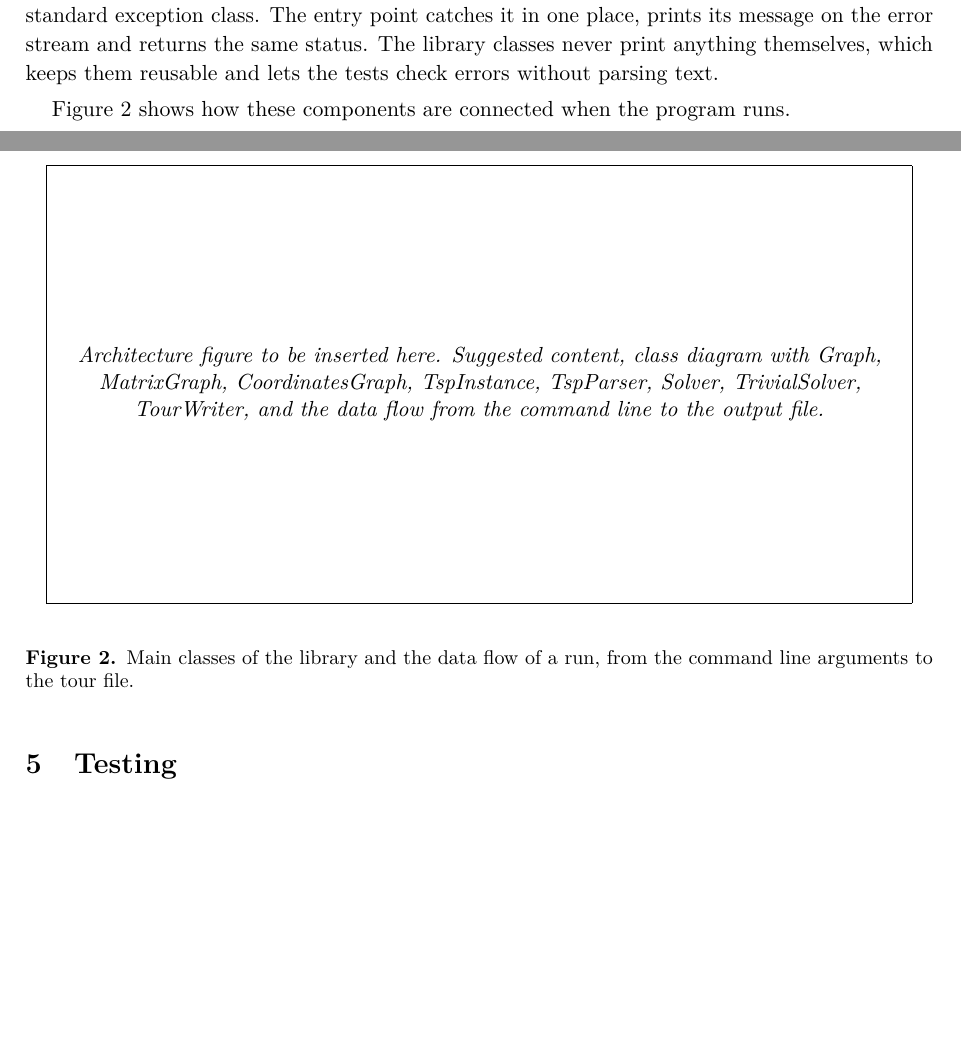
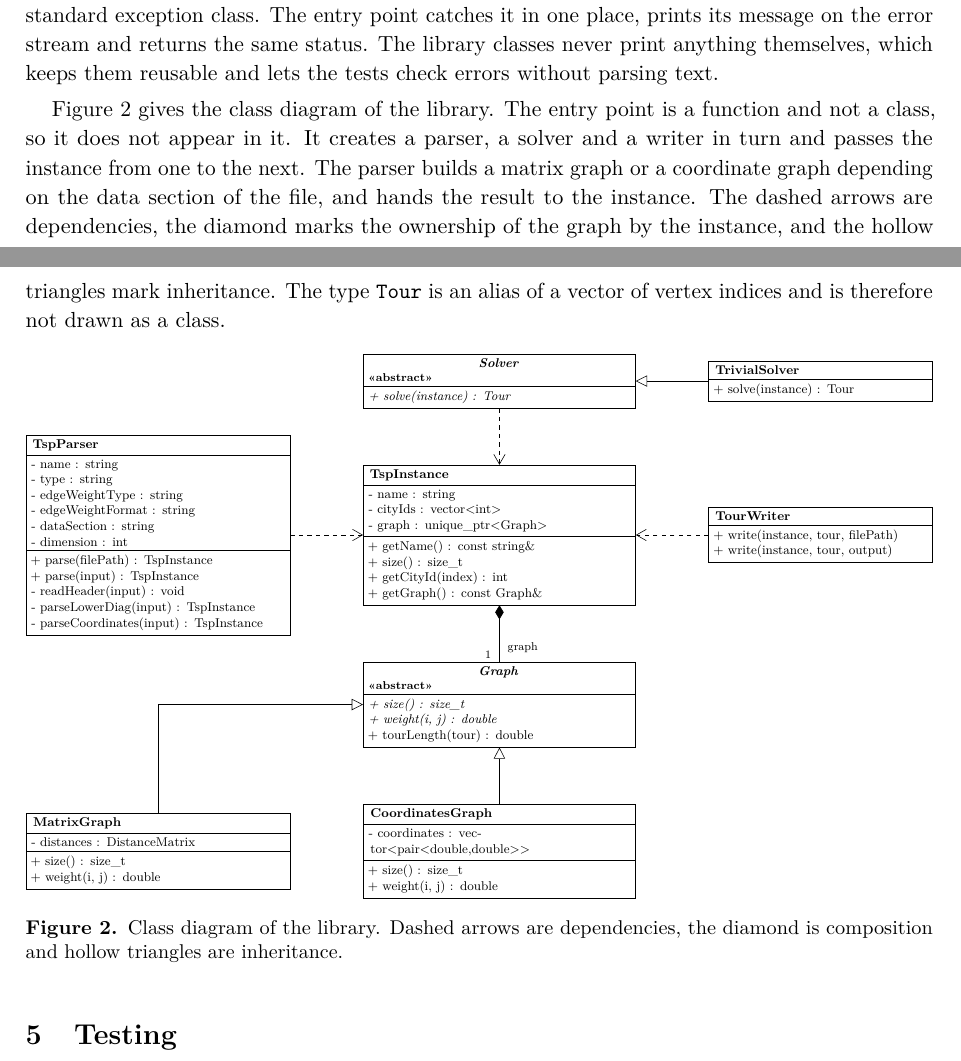
Before and after one commit to riyyan-ahmed/TSP-Solver-Project, a LaTeX paper (report/report.tex): two parts of pages 5 and 6 of 7, joined at a grey line, cut so that both start at the same text, the shorter picture padded with empty space. Compiled offline with pdfLaTeX.

Commit message:
recompiled pdf

```diff
--- a/report/report.tex
+++ b/report/report.tex
@@ -129,15 +148,104 @@ The tour writer converts a tour to the output format. Before writing, it checks
 
 The entry point reads the two positional arguments and the optional method flag, parses the instance, runs the selected solver and writes the tour. A missing argument, a method flag without a value and an unknown method each print a message and return a non zero status. Every error raised by the library, whether in parsing, solving or writing, is an exception derived from the standard exception class. The entry point catches it in one place, prints its message on the error stream and returns the same status. The library classes never print anything themselves, which keeps them reusable and lets the tests check errors without parsing text.
 
-Figure~\ref{fig-flow} shows how these components are connected when the program runs.
+Figure~\ref{fig-flow} gives the class diagram of the library. The entry point is a function and not a class, so it does not appear in it. It creates a parser, a solver and a writer in turn and passes the instance from one to the next. The parser builds a matrix graph or a coordinate graph depending on the data section of the file, and hands the result to the instance. The dashed arrows are dependencies, the diamond marks the ownership of the graph by the instance, and the hollow triangles mark inheritance. The type \texttt{Tour} is an alias of a vector of vertex indices and is therefore not drawn as a class.
 
+% =====================================================================
+% UML CLASS DIAGRAM (BEGIN). To remove it, delete everything down to the
+% line "UML CLASS DIAGRAM (END)", then delete the preamble block marked
+% "UML DIAGRAM SUPPORT", and uncomment the placeholder figure that follows
+% the END line if a hand made figure is wanted instead.
+% Everything is scaled to the text width, so adding a class never makes
+% the figure overflow the page.
+% =====================================================================
 \begin{figure}[H]
-% To use the real figure, replace the placeholder line below with
-% \begin{center}\includegraphics[width=0.94\linewidth,height=7.5cm,keepaspectratio]{figures/architecture.pdf}\end{center}
-  \figureplaceholder{7.5cm}{Architecture figure to be inserted here. Suggested content, class diagram with Graph, MatrixGraph, CoordinatesGraph, TspInstance, TspParser, Solver, TrivialSolver, TourWriter, and the data flow from the command line to the output file.}
-  \caption{Main classes of the library and the data flow of a run, from the command line arguments to the tour file.}
+  \centering
+  \resizebox{\linewidth}{!}{%
+  \begin{tikzpicture}
+
+    % ---- middle column, from top to bottom ----------------------------
+    % Abstract classes get an italic name and the stereotype line, abstract operations are in italics.
+    \umltwo{Solver}{text width=6.4cm}
+      {\textit{Solver}\\[-1pt]{\scriptsize\guillemotleft abstract\guillemotright}}
+      {\textit{+ solve(instance) : Tour}}
+
+    \umlthree{TspInstance}{below=1.4cm of Solver, text width=6.4cm}{TspInstance}
+      {- name : string \\
+       - cityIds : vector<int> \\
+       - graph : unique\_ptr<Graph>}
+      {+ getName() : const string\& \\
+       + size() : size\_t \\
+       + getCityId(index) : int \\
+       + getGraph() : const Graph\&}
+
+    \umltwo{Graph}{below=1.4cm of TspInstance, text width=6.4cm}
+      {\textit{Graph}\\[-1pt]{\scriptsize\guillemotleft abstract\guillemotright}}
+      {\textit{+ size() : size\_t} \\
+       \textit{+ weight(i, j) : double} \\
+       + tourLength(tour) : double}
+
+    \umlthree{CoordinatesGraph}{below=1.4cm of Graph, text width=6.4cm}{CoordinatesGraph}
+      {- coordinates : vector<pair<double,double{>}{>}}
+      {+ size() : size\_t \\
+       + weight(i, j) : double}
+
+    % ---- left column ---------------------------------------------------
+    \umlthree{TspParser}{left=1.8cm of TspInstance, text width=6.2cm}{TspParser}
+      {- name : string \\
+       - type : string \\
+       - edgeWeightType : string \\
+       - edgeWeightFormat : string \\
+       - dataSection : string \\
+       - dimension : int}
+      {+ parse(filePath) : TspInstance \\
+       + parse(input) : TspInstance \\
+       - readHeader(input) : void \\
+       - parseLowerDiag(input) : TspInstance \\
+       - parseCoordinates(input) : TspInstance}
+
+    \umlthree{MatrixGraph}{left=1.8cm of CoordinatesGraph, text width=6.2cm}{MatrixGraph}
+      {- distances : DistanceMatrix}
+      {+ size() : size\_t \\
+       + weight(i, j) : double}
+
+    % ---- right column --------------------------------------------------
+    \umltwo{TourWriter}{right=1.8cm of TspInstance, text width=5.2cm}{TourWriter}
+      {+ write(instance, tour, filePath) \\
+       + write(instance, tour, output)}
+
+    \umltwo{TrivialSolver}{right=1.8cm of Solver, text width=5.2cm}{TrivialSolver}
+      {+ solve(instance) : Tour}
+
+    % ---- relationships -------------------------------------------------
+    % Inheritance, the hollow triangle is at the parent class
+    \draw[umlinherit] (TrivialSolver.west)    -- (Solver.east);
+    \draw[umlinherit] (CoordinatesGraph.north) -- (Graph.south);
+    \draw[umlinherit] (MatrixGraph.north)      |- (Graph.west);
+
+    % Composition, the filled diamond is at the owner, TspInstance owns exactly one Graph
+    \draw[umlcompo] (TspInstance.south) -- (Graph.north)
+      node[pos=0.75, right=2pt, font=\scriptsize] {graph}
+      node[pos=0.88, left=2pt,  font=\scriptsize] {1};
+
+    % Dependencies, dashed arrow from the class that uses to the class that is used
+    \draw[umldep] (TspParser.east) -- (TspInstance.west);
+    \draw[umldep] (Solver.south)   -- (TspInstance.north);
+    \draw[umldep] (TourWriter.west) -- (TspInstance.east);
+
+  \end{tikzpicture}}
+  \caption{Class diagram of the library. Dashed arrows are dependencies, the diamond is composition and hollow triangles are inheritance.}
   \label{fig-flow}
 \end{figure}
+% =====================================================================
+% UML CLASS DIAGRAM (END)
+% =====================================================================
+
+% Placeholder kept for the case where the diagram above is removed.
+% \begin{figure}[H]
+%   \figureplaceholder{7.5cm}{Architecture figure to be inserted here.}
+%   \caption{Class diagram of the library.}
+%   \label{fig-flow}
+% \end{figure}
 
 \section{Testing}
 
```
Also changed, not shown: report/TSP_report.pdf (renamed from report/TSP_report-1.pdf), report/report.tex (19 more changed lines).
